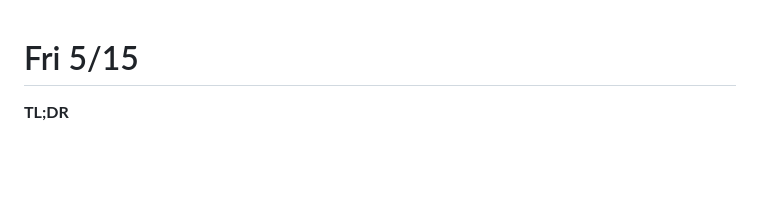
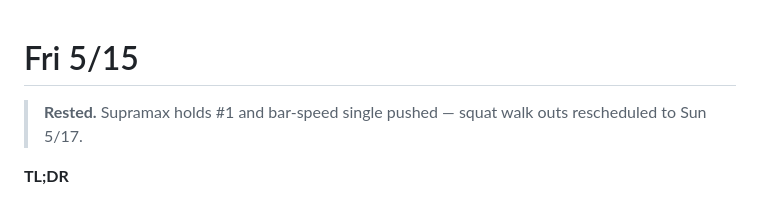
Before and after one commit to xiaohansong/notes, a Markdown page: planning/202605/20260515.md, the part around the change. Drawn GitHub-style; blank space fills up the shorter version.

```diff
--- a/planning/202605/20260515.md
+++ b/planning/202605/20260515.md
@@ -1,4 +1,6 @@
 # Fri 5/15
+
+> **Rested.** Supramax holds #1 and bar-speed single pushed — squat walk outs rescheduled to Sun 5/17.
 
 **TL;DR**
 - supramax unrack-holds 385# / 395# / 405# (8–12s each, no descent)
```
Also changed, not shown: planning/202605/20260516.md (+1 -1 lines).
